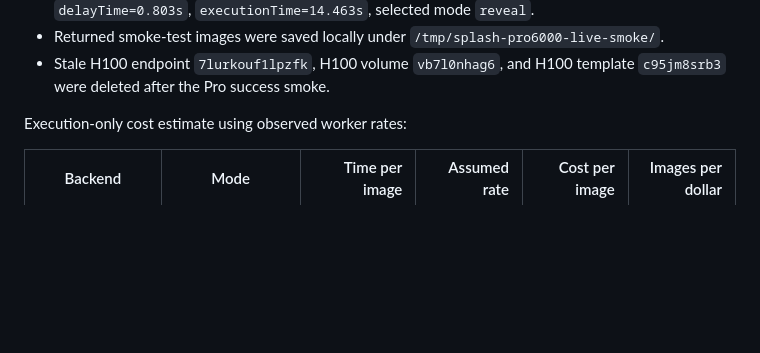
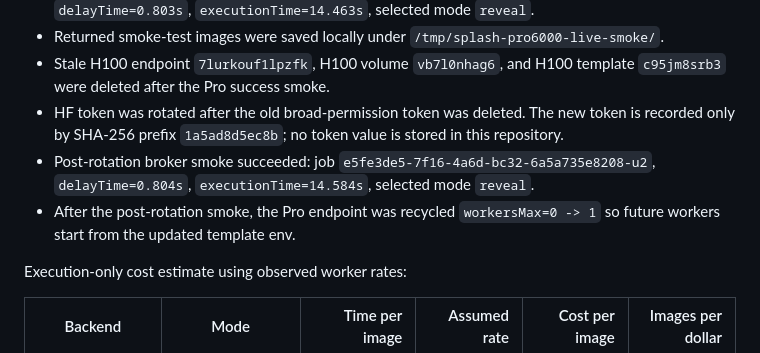
Before and after one commit to nyle-huang/splash, a Markdown page: docs/context/DEMO_DEPLOYMENT_STACK.md, the part around the change. Drawn GitHub-style; blank space fills up the shorter version.

Commit message:
docs: record hf token rotation smoke

```diff
--- a/docs/context/DEMO_DEPLOYMENT_STACK.md
+++ b/docs/context/DEMO_DEPLOYMENT_STACK.md
@@ -271,6 +271,14 @@ Live Pro 6000 switch evidence from 2026-04-21 America/Vancouver
   `/tmp/splash-pro6000-live-smoke/`.
 - Stale H100 endpoint `7lurkouf1lpzfk`, H100 volume `vb7l0nhag6`, and H100
   template `c95jm8srb3` were deleted after the Pro success smoke.
+- HF token was rotated after the old broad-permission token was deleted. The new
+  token is recorded only by SHA-256 prefix `1a5ad8d5ec8b`; no token value is
+  stored in this repository.
+- Post-rotation broker smoke succeeded:
+  job `e5fe3de5-7f16-4a6d-bc32-6a5a735e8208-u2`, `delayTime=0.804s`,
+  `executionTime=14.584s`, selected mode `reveal`.
+- After the post-rotation smoke, the Pro endpoint was recycled
+  `workersMax=0 -> 1` so future workers start from the updated template env.
 
 Execution-only cost estimate using observed worker rates:
 
```
